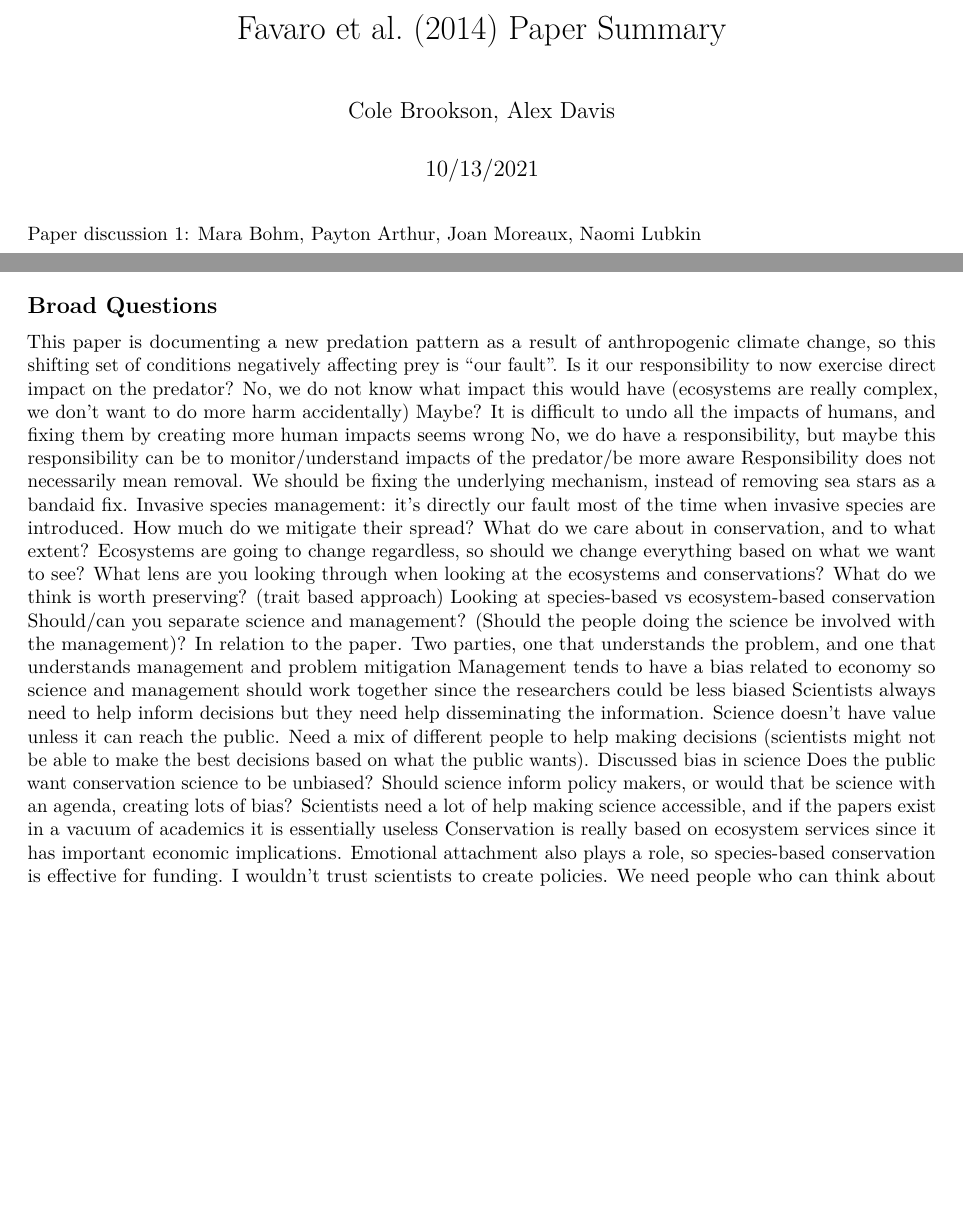
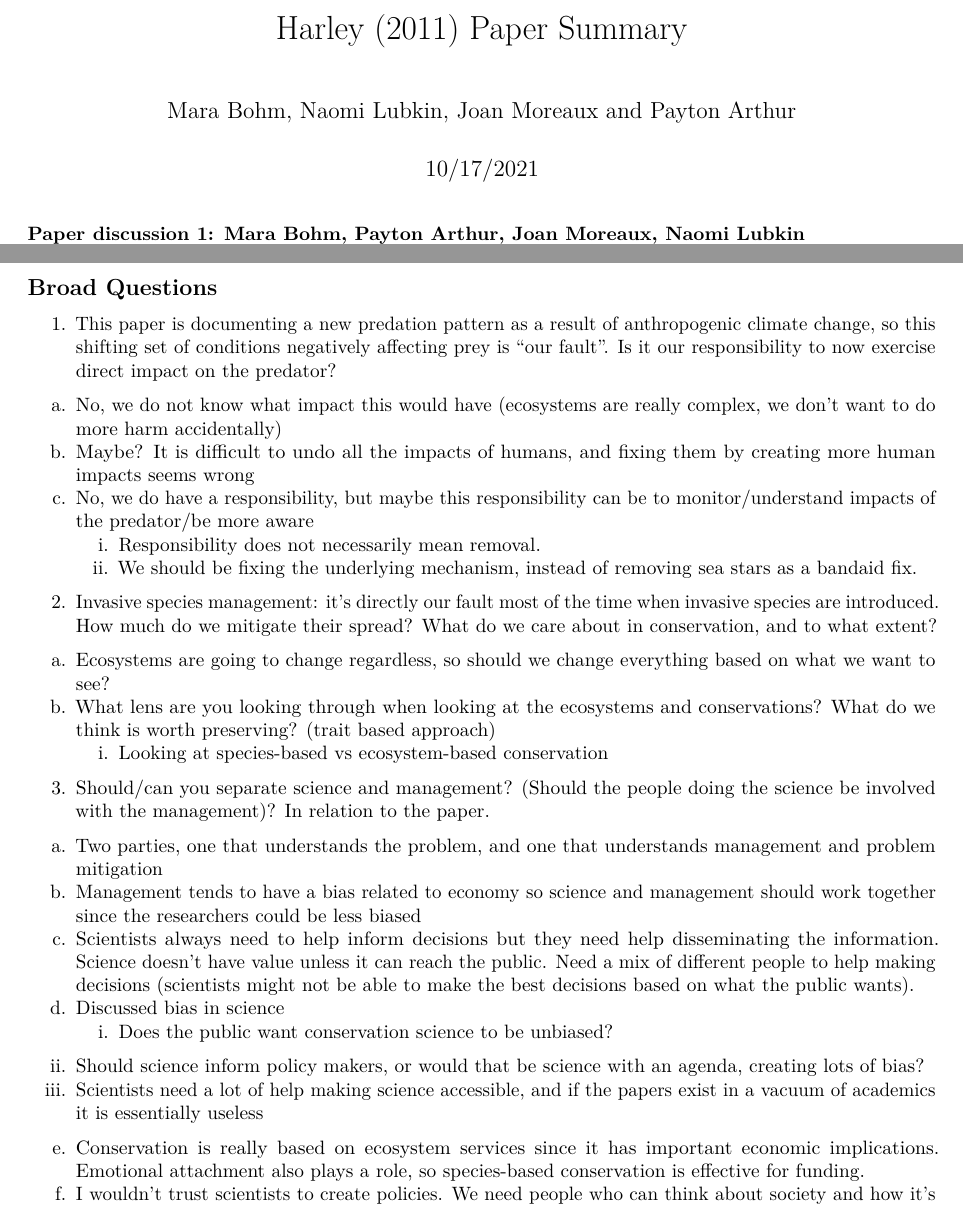
Before and after one commit to mbohm45/paper-discussions, an R Markdown document ([Harley]-[2011]-summary.Rmd): two parts of pages 1 and 2 of 4 before the commit and two parts of pages 1 and 3 of 4 after it, joined at a grey line, cut at the place of the change, the shorter picture padded with empty space. Rendered offline with R 4.5, knitr and Pandoc, then LaTeX, with nearby package versions.

Commit message:
submitting updated paper discussion summary

```diff
--- a/[Harley]-[2011]-summary.Rmd
+++ b/[Harley]-[2011]-summary.Rmd
@@ -1,12 +1,10 @@
 ---
-title: "Favaro et al. (2014) Paper Summary"
-author: "Cole Brookson, Alex Davis"
-date: "10/13/2021"
+title: "Harley (2011) Paper Summary"
+author: "Mara Bohm, Naomi Lubkin, Joan Moreaux and Payton Arthur"
+date: "10/17/2021"
 output:
     pdf_document
 ---
-
-Paper discussion 1: Mara Bohm, Payton Arthur, Joan Moreaux, Naomi Lubkin
-
+**Paper discussion 1: Mara Bohm, Payton Arthur, Joan Moreaux, Naomi Lubkin**
 (1) Key terms that need defining in order to understand the paper.
 
@@ -83,24 +81,25 @@ Clear question and conclusions - medium of paper impacts who is interested/reads
 Once you become a great scientist, the way you disseminate your information will change
 Usually complemented with extensive supplementary materials
 
+
 ## Broad Questions
-This paper is documenting a new predation pattern as a result of anthropogenic climate change, so this shifting set of conditions negatively affecting prey is “our fault”. Is it our responsibility to now exercise direct impact on the predator?
-No, we do not know what impact this would have (ecosystems are really complex, we don’t want to do more harm accidentally)
-Maybe? It is difficult to undo all the impacts of humans, and fixing them by creating more human impacts seems wrong
-No, we do have a responsibility, but maybe this responsibility can be to monitor/understand impacts of the predator/be more aware
-Responsibility does not necessarily mean removal.
-We should be fixing the underlying mechanism, instead of removing sea stars as a bandaid fix.
-Invasive species management: it’s directly our fault most of the time when invasive species are introduced. How much do we mitigate their spread? What do we care about in conservation, and to what extent?
-Ecosystems are going to change regardless, so should we change everything based on what we want to see?
-What lens are you looking through when looking at the ecosystems and conservations? What do we think is worth preserving? (trait based approach)
-Looking at species-based vs ecosystem-based conservation
-Should/can you separate science and management? (Should the people doing the science be involved with the management)? In relation to the paper.
-Two parties, one that understands the problem, and one that understands management and problem mitigation
-Management tends to have a bias related to economy so science and management should work together since the researchers could be less biased
-Scientists always need to help inform decisions but they need help disseminating the information. Science doesn’t have value unless it can reach the public. Need a mix of different people to help making decisions (scientists might not be able to make the best decisions based on what the public wants).
-Discussed bias in science
-Does the public want conservation science to be unbiased?
-Should science inform policy makers, or would that be science with an agenda, creating lots of bias?
-Scientists need a lot of help making science accessible, and if the papers exist in a vacuum of academics it is essentially useless
-Conservation is really based on ecosystem services since it has important economic implications. Emotional attachment also plays a role, so species-based conservation is effective for funding.
-I wouldn’t trust scientists to create policies. We need people who can think about society and how it’s structured in order to help stop climate change to help solve the problem.
+1. This paper is documenting a new predation pattern as a result of anthropogenic climate change, so this shifting set of conditions negatively affecting prey is “our fault”. Is it our responsibility to now exercise direct impact on the predator?
+a. No, we do not know what impact this would have (ecosystems are really complex, we don’t want to do more harm accidentally)
+b. Maybe? It is difficult to undo all the impacts of humans, and fixing them by creating more human impacts seems wrong
+c. No, we do have a responsibility, but maybe this responsibility can be to monitor/understand impacts of the predator/be more aware
+   i. Responsibility does not necessarily mean removal.
+   ii. We should be fixing the underlying mechanism, instead of removing sea stars as a bandaid fix.
+2. Invasive species management: it’s directly our fault most of the time when invasive species are introduced. How much do we mitigate their spread? What do we care about in conservation, and to what extent?
+a. Ecosystems are going to change regardless, so should we change everything based on what we want to see?
+b. What lens are you looking through when looking at the ecosystems and conservations? What do we think is worth preserving? (trait based approach)
+   i. Looking at species-based vs ecosystem-based conservation
+3. Should/can you separate science and management? (Should the people doing the science be involved with the management)? In relation to the paper.
+a. Two parties, one that understands the problem, and one that understands management and problem mitigation
+b. Management tends to have a bias related to economy so science and management should work together since the researchers could be less biased
+c. Scientists always need to help inform decisions but they need help disseminating the information. Science doesn’t have value unless it can reach the public. Need a mix of different people to help making decisions (scientists might not be able to make the best decisions based on what the public wants).
+d. Discussed bias in science
+   i. Does the public want conservation science to be unbiased?
+  ii. Should science inform policy makers, or would that be science with an agenda, creating lots of bias?
+  iii. Scientists need a lot of help making science accessible, and if the papers exist in a vacuum of academics it is essentially useless
+e. Conservation is really based on ecosystem services since it has important economic implications. Emotional attachment also plays a role, so species-based conservation is effective for funding.
+f. I wouldn’t trust scientists to create policies. We need people who can think about society and how it’s structured in order to help stop climate change to help solve the problem.
```
Also changed, not shown: [Harley]-[2011]-summary.pdf, [Harley]-[2011]-summary.Rmd (45 more changed lines), 1 other file.
